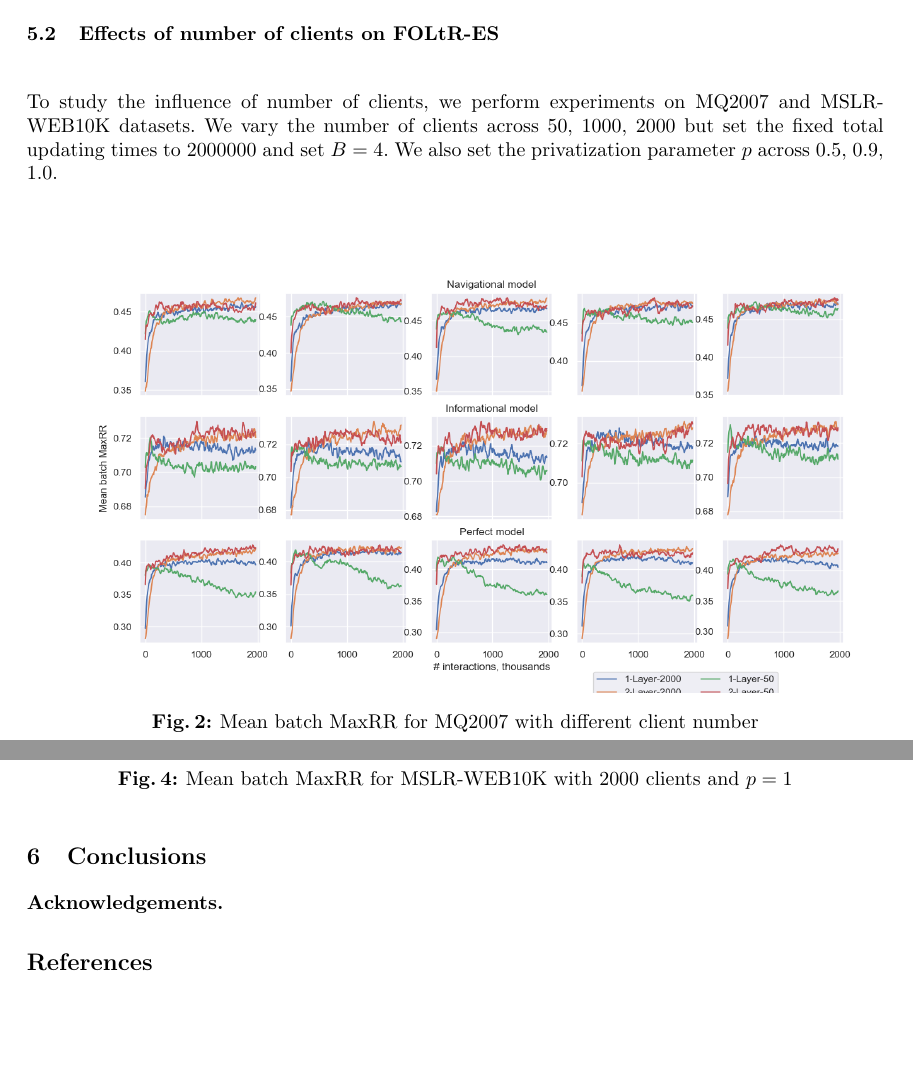
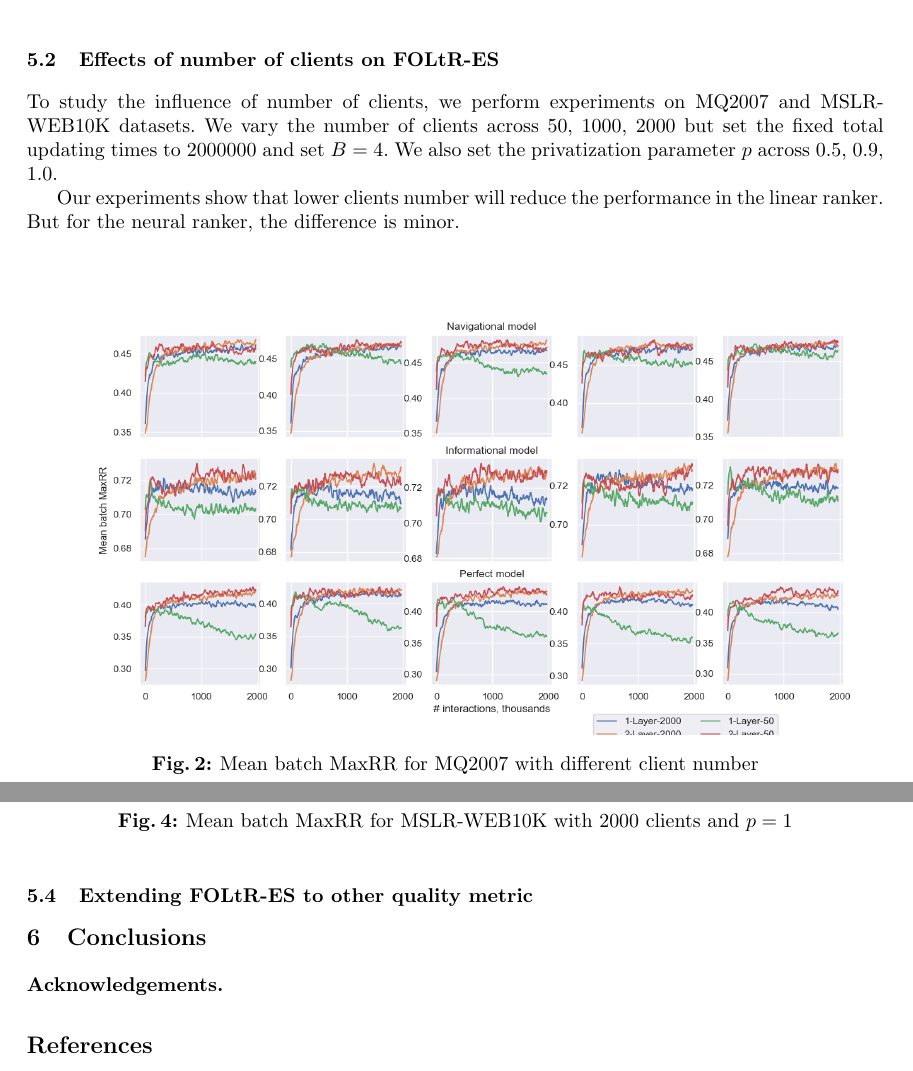
Before and after one commit to ielab/foltr, a LaTeX paper (ecir2021-foltr-reproducibility/ecir2021-foltr-reproducibility.tex, which reads ecir2021-foltr-reproducibility/sections/results.tex): two parts of pages 7 and 9 of 10, joined at a grey line, cut so that both start at the same text, the shorter picture padded with empty space. Compiled offline with pdfLaTeX.

Commit message:
update experiment

```diff
--- a/ecir2021-foltr-reproducibility/sections/results.tex
+++ b/ecir2021-foltr-reproducibility/sections/results.tex
@@ -28,6 +28,7 @@ Unlike MQ2007 and MQ2008 datasets, FOLtR-ES performed on MLSR-WEB10K shows an op
 
 To study the influence of number of clients, we perform experiments on MQ2007 and MSLR-WEB10K datasets. We vary the number of clients across {50, 1000, 2000} but set the fixed total updating times to 2000000 and set $B = 4$. We also set the privatization parameter $p$ across {0.5, 0.9, 1.0}.
 
+Our experiments show that lower clients number will reduce the performance in the linear ranker. But for the neural ranker, the difference is minor.
 
 \begin{figure}[H]
 	\centering
@@ -54,3 +55,5 @@ For a fair comparation, we set up the privacy probability $p = 1$ (lowest privac
 	\caption{Mean batch MaxRR for MSLR-WEB10K with 2000 clients and $p = 1$}
 	\label{fig: mslr-v0-baseline}
 \end{figure}
+
+\subsection{Extending FOLtR-ES to other quality metric}
```
